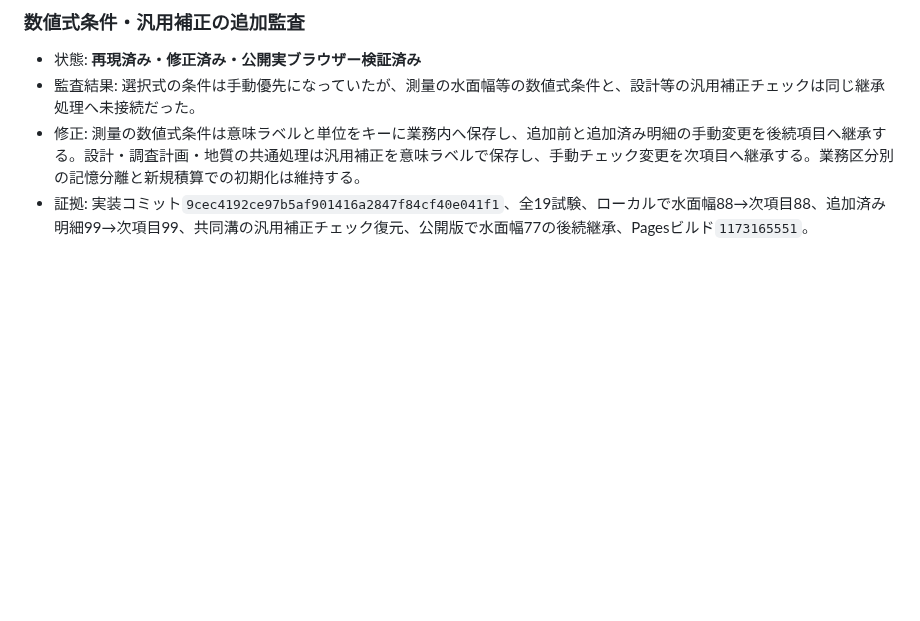
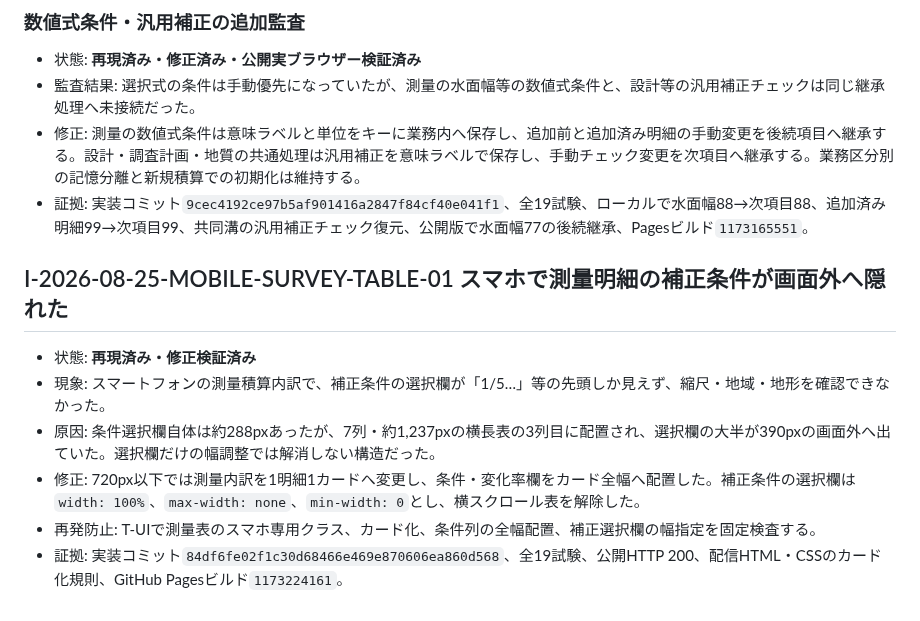
Before and after one commit to iku190t/tokushima-survey-sekisan, a Markdown page: docs/ai-knowledge/INCIDENTS.md, the part around the change. Drawn GitHub-style; blank space fills up the shorter version.

```diff
--- a/docs/ai-knowledge/INCIDENTS.md
+++ b/docs/ai-knowledge/INCIDENTS.md
@@ -374,3 +374,12 @@
 - 監査結果: 選択式の条件は手動優先になっていたが、測量の水面幅等の数値式条件と、設計等の汎用補正チェックは同じ継承処理へ未接続だった。
 - 修正: 測量の数値式条件は意味ラベルと単位をキーに業務内へ保存し、追加前と追加済み明細の手動変更を後続項目へ継承する。設計・調査計画・地質の共通処理は汎用補正を意味ラベルで保存し、手動チェック変更を次項目へ継承する。業務区分別の記憶分離と新規積算での初期化は維持する。
 - 証拠: 実装コミット`9cec4192ce97b5af901416a2847f84cf40e041f1`、全19試験、ローカルで水面幅88→次項目88、追加済み明細99→次項目99、共同溝の汎用補正チェック復元、公開版で水面幅77の後続継承、Pagesビルド`1173165551`。
+
+## I-2026-08-25-MOBILE-SURVEY-TABLE-01 スマホで測量明細の補正条件が画面外へ隠れた
+
+- 状態: **再現済み・修正検証済み**
+- 現象: スマートフォンの測量積算内訳で、補正条件の選択欄が「1/5…」等の先頭しか見えず、縮尺・地域・地形を確認できなかった。
+- 原因: 条件選択欄自体は約288pxあったが、7列・約1,237pxの横長表の3列目に配置され、選択欄の大半が390pxの画面外へ出ていた。選択欄だけの幅調整では解消しない構造だった。
+- 修正: 720px以下では測量内訳を1明細1カードへ変更し、条件・変化率欄をカード全幅へ配置した。補正条件の選択欄は`width: 100%`、`max-width: none`、`min-width: 0`とし、横スクロール表を解除した。
+- 再発防止: T-UIで測量表のスマホ専用クラス、カード化、条件列の全幅配置、補正選択欄の幅指定を固定検査する。
+- 証拠: 実装コミット`84df6fe02f1c30d68466e469e870606ea860d568`、全19試験、公開HTTP 200、配信HTML・CSSのカード化規則、GitHub Pagesビルド`1173224161`。
```
Also changed, not shown: docs/ai-knowledge/PROJECT_STATE.md (+1 -0 lines), docs/ai-knowledge/VERIFIED_BASELINES.md (+24 -0 lines).
